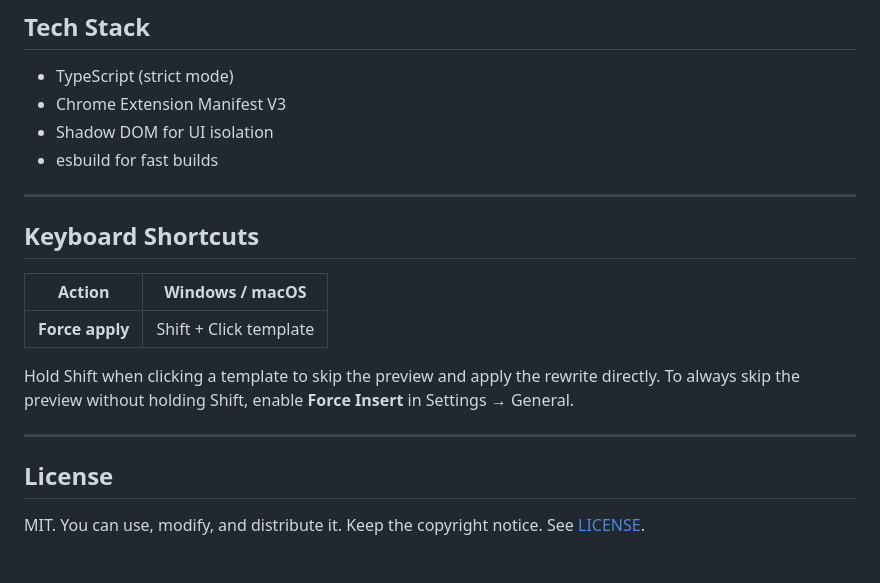
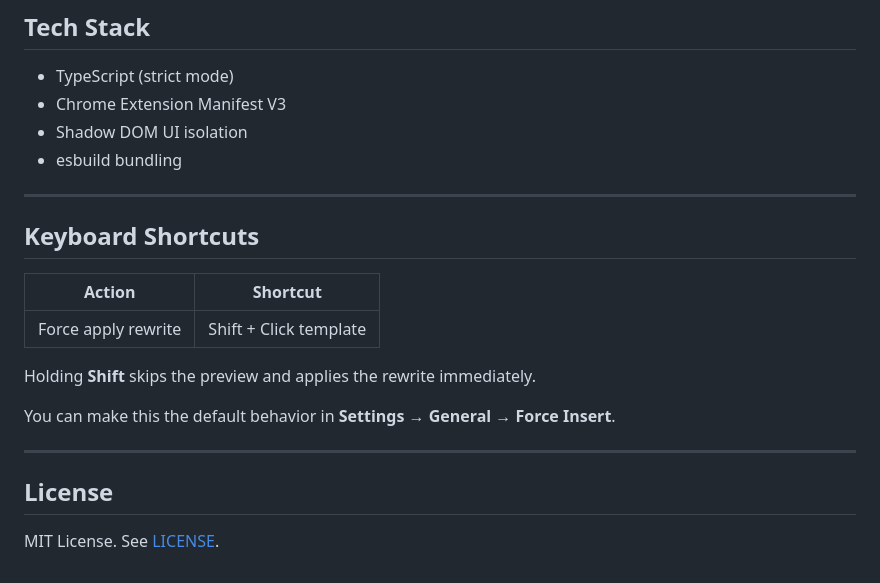
Before and after one commit to artttj/sento, a Markdown page: README.md, the part around one of its changes. Drawn GitHub-style.

```diff
--- a/README.md
+++ b/README.md
@@ -120,21 +166,23 @@ Provider privacy: [OpenAI](https://openai.com/policies/privacy-policy/) · [Goog
 
 - TypeScript (strict mode)
 - Chrome Extension Manifest V3
-- Shadow DOM for UI isolation
-- esbuild for fast builds
+- Shadow DOM UI isolation
+- esbuild bundling
 
 ---
 
 ## Keyboard Shortcuts
 
-| Action | Windows / macOS |
-| --- | --- |
-| **Force apply** | Shift + Click template |
+| Action | Shortcut |
+|---|---|
+| Force apply rewrite | Shift + Click template |
 
-Hold Shift when clicking a template to skip the preview and apply the rewrite directly. To always skip the preview without holding Shift, enable **Force Insert** in Settings → General.
+Holding **Shift** skips the preview and applies the rewrite immediately.
+
+You can make this the default behavior in **Settings → General → Force Insert**.
 
 ---
 
 ## License
 
-MIT. You can use, modify, and distribute it. Keep the copyright notice. See [LICENSE](LICENSE).
+MIT License. See [LICENSE](LICENSE).
```
Also changed, not shown: other parts of README.md (+108 -62 lines).
